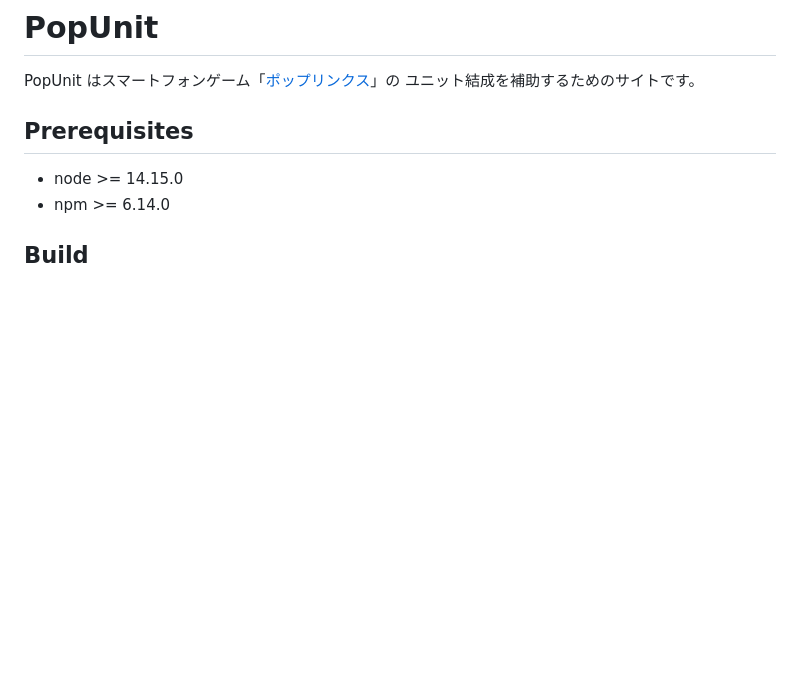
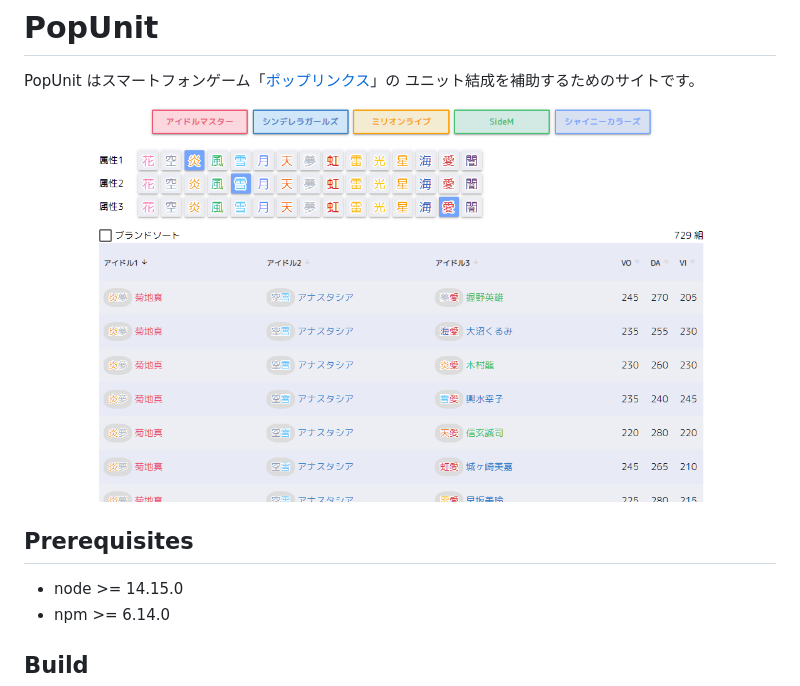
Before and after one commit to ytya/popunit, a Markdown page: README.md, the part around the change. Rendered like a GitHub page; pictures changed too: .github/thumbnail.png (added); blank space fills up the shorter version.

Commit message:
[docs] README.mdにサムネイル追加

```diff
--- a/README.md
+++ b/README.md
@@ -2,6 +2,8 @@
 
 PopUnit はスマートフォンゲーム「[ポップリンクス](https://poplinks.idolmaster-official.jp/)」の
 ユニット結成を補助するためのサイトです。
+
+![thumbnail](./.github/thumbnail.png)
 
 ## Prerequisites
 
```
Also changed, not shown: 2 other files.
